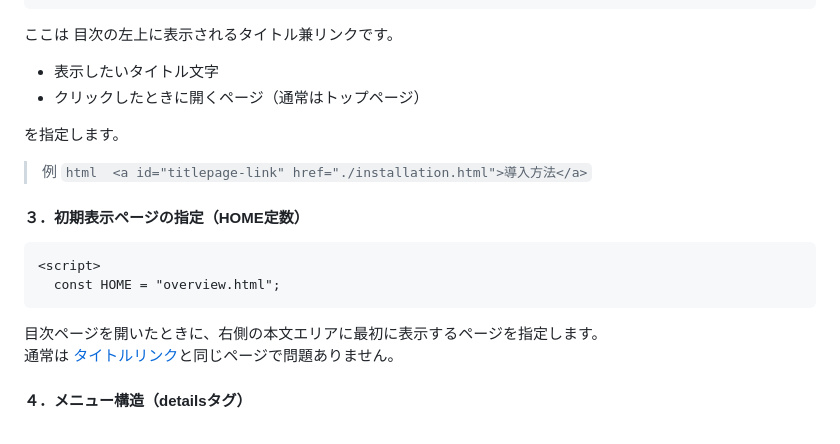
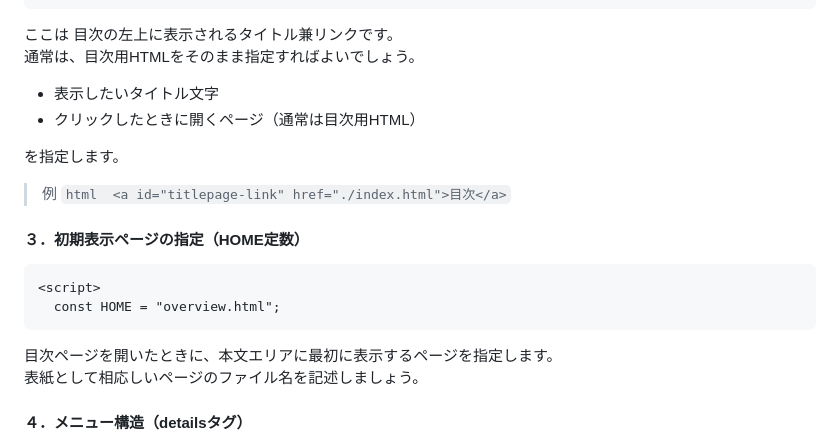
Before and after one commit to minamo-tsukino/mnmpep, a Markdown page: readme.md, the part around one of its changes. GitHub-like rendering.

Commit message:
readmeの更新(目次タイトルリンクなどの推奨内容変更)

````diff
--- a/readme.md
+++ b/readme.md
@@ -174,14 +174,15 @@ pandoc -s --section-divs --toc --toc-depth=4 -c ./mnmpep/style.css -L ./mnmpep/m
 ```
 
 ここは 目次の左上に表示されるタイトル兼リンクです。
+通常は、目次用HTMLをそのまま指定すればよいでしょう。
 
 - 表示したいタイトル文字
-- クリックしたときに開くページ（通常はトップページ）
+- クリックしたときに開くページ（通常は目次用HTML）
 
 を指定します。
 
 > 例
-> ```html  <a id="titlepage-link" href="./installation.html">導入方法</a>```
+> ```html  <a id="titlepage-link" href="./index.html">目次</a>```
 
 #### ３．初期表示ページの指定（HOME定数）
 
@@ -190,8 +191,8 @@ pandoc -s --section-divs --toc --toc-depth=4 -c ./mnmpep/style.css -L ./mnmpep/m
   const HOME = "overview.html";
 ```
 
-目次ページを開いたときに、右側の本文エリアに最初に表示するページを指定します。
-通常は [タイトルリンク](#２タイトルリンク)と同じページで問題ありません。
+目次ページを開いたときに、本文エリアに最初に表示するページを指定します。
+表紙として相応しいページのファイル名を記述しましょう。
 
 #### ４．メニュー構造（detailsタグ）
 
````
Also changed, not shown: other parts of readme.md (+1 -1 lines).
